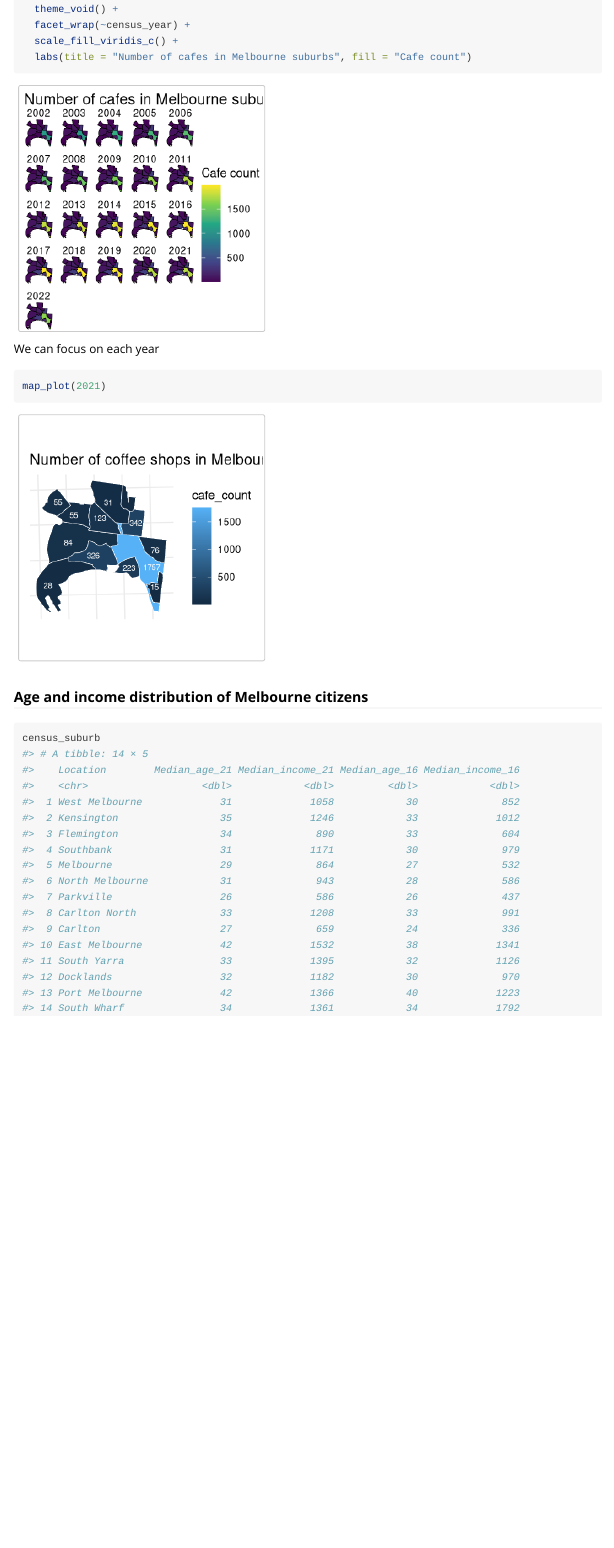
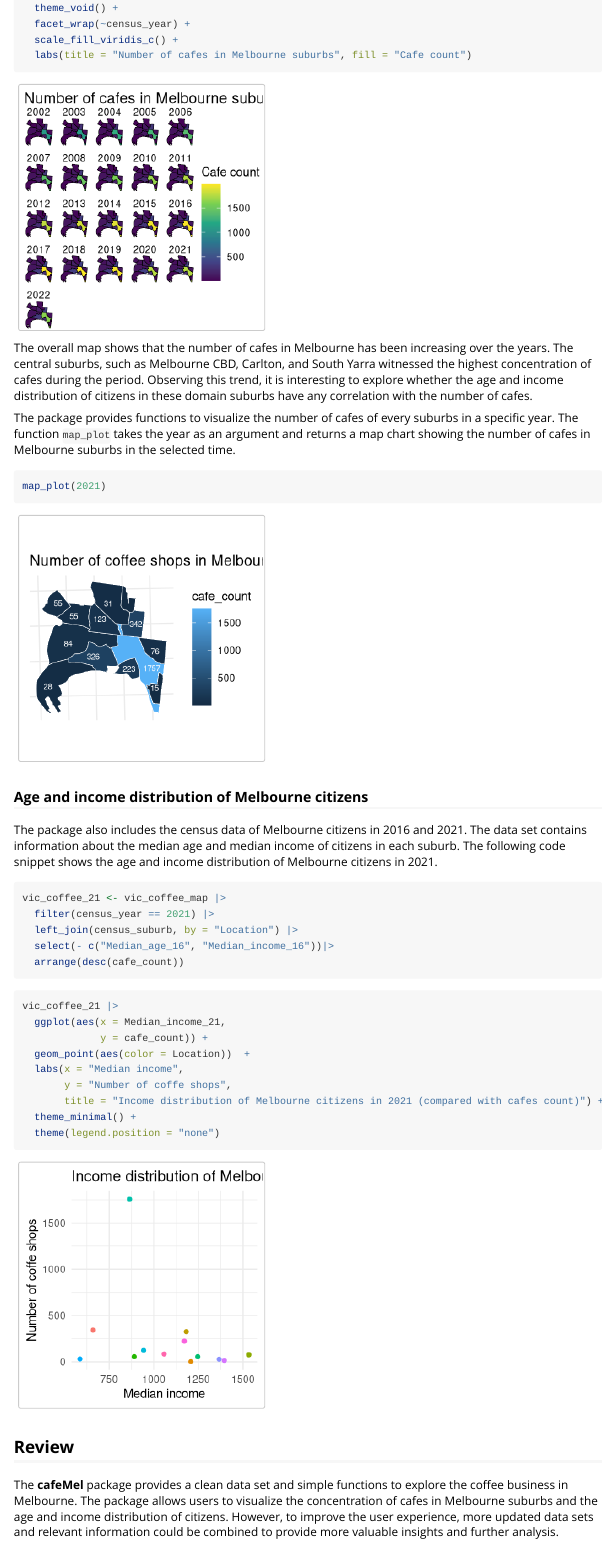
Before and after one commit to ETC5523-2024/assignment-4-packages-and-shiny-apps-anhLe68, an R Markdown document (vignettes/cafeMel.Rmd): the page in a window 1100 px wide, from 880 px down before the commit and from 900 px down after it, so that both start at the same text. Rendered offline with R 4.5, knitr and Pandoc, with nearby package versions.

Commit message:
add vignette

````diff
--- a/vignettes/cafeMel.Rmd
+++ b/vignettes/cafeMel.Rmd
@@ -39,6 +39,7 @@ library(ggplot2)
 library(tibble)
 library(kableExtra)
 library(sf)
+library(gridExtra)
 ```
 
 ### High concentration of cafe shops in central Melbourne suburbs
@@ -54,13 +55,43 @@ vic_coffee_map |>
   scale_fill_viridis_c() +
   labs(title = "Number of cafes in Melbourne suburbs", fill = "Cafe count")
 ```
-We can focus on each year
 
-```{r}
+
+The overall map shows that the number of cafes in Melbourne has been increasing over the years. The central suburbs, such as Melbourne CBD, Carlton, and South Yarra witnessed the highest concentration of cafes during the period. Observing this trend, it is interesting to explore whether the age and income distribution of citizens in these domain suburbs have any correlation with the number of cafes.
+
+The package provides functions to visualize the number of cafes of every suburbs in a specific year. The function `map_plot` takes the year as an argument and returns a map chart showing the number of cafes in Melbourne suburbs in the selected time.
+
+```{r cafe count 2021, echo = TRUE, message=FALSE, warning=FALSE}
 map_plot(2021)
 ```
+
+
 ### Age and income distribution of Melbourne citizens
 
-```{r}
-census_suburb
+The package also includes the census data of Melbourne citizens in 2016 and 2021. The data set contains information about the median age and median income of citizens in each suburb. The following code snippet shows the age and income distribution of Melbourne citizens in 2021.
+
+```{r 2021 data, echo = TRUE, message=FALSE, warning=FALSE}
+vic_coffee_21 <- vic_coffee_map |>
+  filter(census_year == 2021) |>
+  left_join(census_suburb, by = "Location") |>
+  select(- c("Median_age_16", "Median_income_16"))|>
+  arrange(desc(cafe_count))
 ```
+
+```{r 2021 plot, echo = TRUE, message=FALSE, warning=FALSE}
+vic_coffee_21 |>
+  ggplot(aes(x = Median_income_21,
+             y = cafe_count)) +
+  geom_point(aes(color = Location))  +
+  labs(x = "Median income",
+       y = "Number of coffe shops",
+       title = "Income distribution of Melbourne citizens in 2021 (compared with cafes count)") +
+  theme_minimal() +
+  theme(legend.position = "none")
+
+```
+
+
+## Review
+
+The **cafeMel** package provides a clean data set and simple functions to explore the coffee business in Melbourne. The package allows users to visualize the concentration of cafes in Melbourne suburbs and the age and income distribution of citizens. However, to improve the user experience, more updated data sets and relevant information could be combined to provide more valuable insights and further analysis.
````
